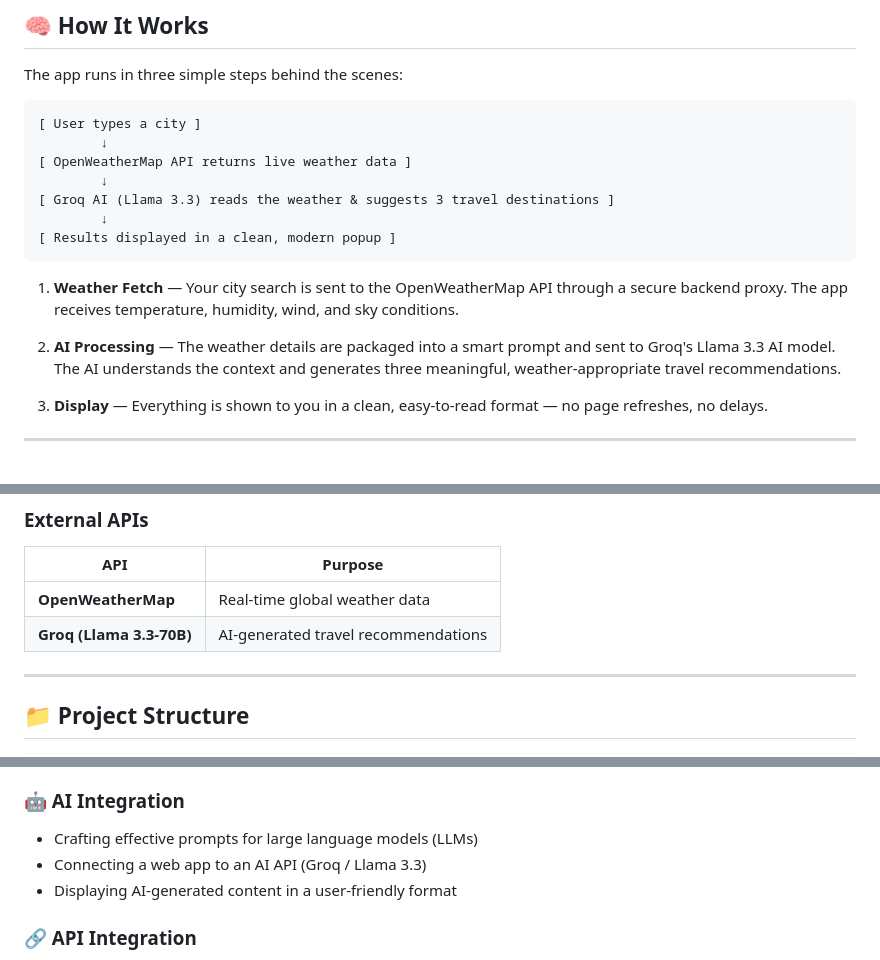
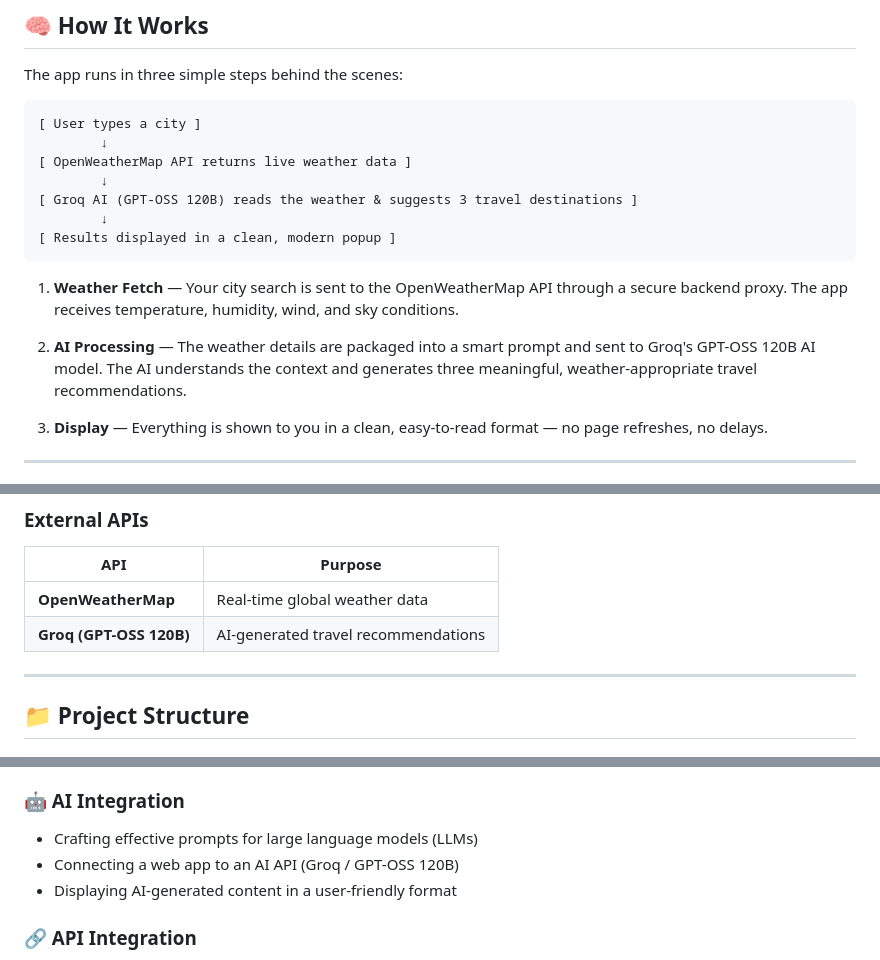
Before and after one commit to charlesfransisco/Weather-app-and-Travel-Recomendations, a Markdown page: README.md, 3 parts joined by grey strips. Drawn GitHub-style.

Commit message:
Update README to reflect AI model change from Llama 3.3 to GPT-OSS 120B

````diff
--- a/README.md
+++ b/README.md
@@ -67,14 +67,14 @@ The app runs in three simple steps behind the scenes:
         ↓
 [ OpenWeatherMap API returns live weather data ]
         ↓
-[ Groq AI (Llama 3.3) reads the weather & suggests 3 travel destinations ]
+[ Groq AI (GPT-OSS 120B) reads the weather & suggests 3 travel destinations ]
         ↓
 [ Results displayed in a clean, modern popup ]
 ```
 
 1. **Weather Fetch** — Your city search is sent to the OpenWeatherMap API through a secure backend proxy. The app receives temperature, humidity, wind, and sky conditions.
 
-2. **AI Processing** — The weather details are packaged into a smart prompt and sent to Groq's Llama 3.3 AI model. The AI understands the context and generates three meaningful, weather-appropriate travel recommendations.
+2. **AI Processing** — The weather details are packaged into a smart prompt and sent to Groq's GPT-OSS 120B AI model. The AI understands the context and generates three meaningful, weather-appropriate travel recommendations.
 
 3. **Display** — Everything is shown to you in a clean, easy-to-read format — no page refreshes, no delays.
 
@@ -101,7 +101,7 @@ The app runs in three simple steps behind the scenes:
 | API | Purpose |
 |---|---|
 | **OpenWeatherMap** | Real-time global weather data |
-| **Groq (Llama 3.3-70B)** | AI-generated travel recommendations |
+| **Groq (GPT-OSS 120B)** | AI-generated travel recommendations |
 
 ---
 
@@ -216,7 +216,7 @@ This project is an excellent hands-on way to build and sharpen the following ski
 
 ### 🤖 AI Integration
 - Crafting effective prompts for large language models (LLMs)
-- Connecting a web app to an AI API (Groq / Llama 3.3)
+- Connecting a web app to an AI API (Groq / GPT-OSS 120B)
 - Displaying AI-generated content in a user-friendly format
 
 ### 🔗 API Integration
````
Also changed, not shown: other parts of README.md (+2 -2 lines).
